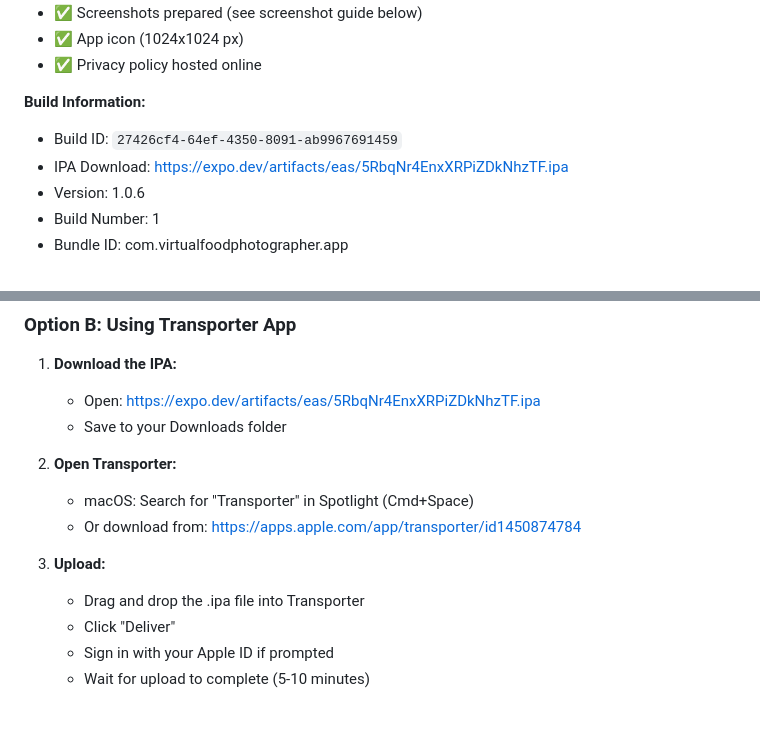
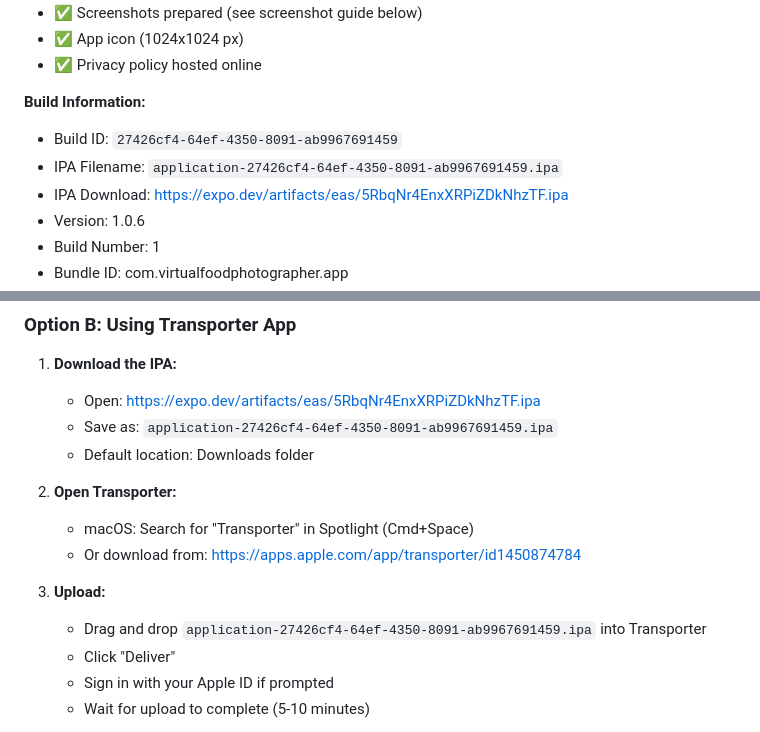
Before and after one commit to kateLint/virtual-food-photographe, a Markdown page: APP_STORE_CONNECT_GUIDE.md, 2 parts joined by grey strips. Drawn GitHub-style.

```diff
--- a/APP_STORE_CONNECT_GUIDE.md
+++ b/APP_STORE_CONNECT_GUIDE.md
@@ -16,6 +16,7 @@ Before you begin, ensure you have:
 
 **Build Information:**
 - Build ID: `27426cf4-64ef-4350-8091-ab9967691459`
+- IPA Filename: `application-27426cf4-64ef-4350-8091-ab9967691459.ipa`
 - IPA Download: https://expo.dev/artifacts/eas/5RbqNr4EnxXRPiZDkNhzTF.ipa
 - Version: 1.0.6
 - Build Number: 1
@@ -40,14 +41,15 @@ You'll be prompted for:
 
 1. **Download the IPA:**
    - Open: https://expo.dev/artifacts/eas/5RbqNr4EnxXRPiZDkNhzTF.ipa
-   - Save to your Downloads folder
+   - Save as: `application-27426cf4-64ef-4350-8091-ab9967691459.ipa`
+   - Default location: Downloads folder
 
 2. **Open Transporter:**
    - macOS: Search for "Transporter" in Spotlight (Cmd+Space)
    - Or download from: https://apps.apple.com/app/transporter/id1450874784
 
 3. **Upload:**
-   - Drag and drop the .ipa file into Transporter
+   - Drag and drop `application-27426cf4-64ef-4350-8091-ab9967691459.ipa` into Transporter
    - Click "Deliver"
    - Sign in with your Apple ID if prompted
    - Wait for upload to complete (5-10 minutes)
```
Also changed, not shown: APP_STORE_SUBMISSION_READY.md (+8 -2 lines).
